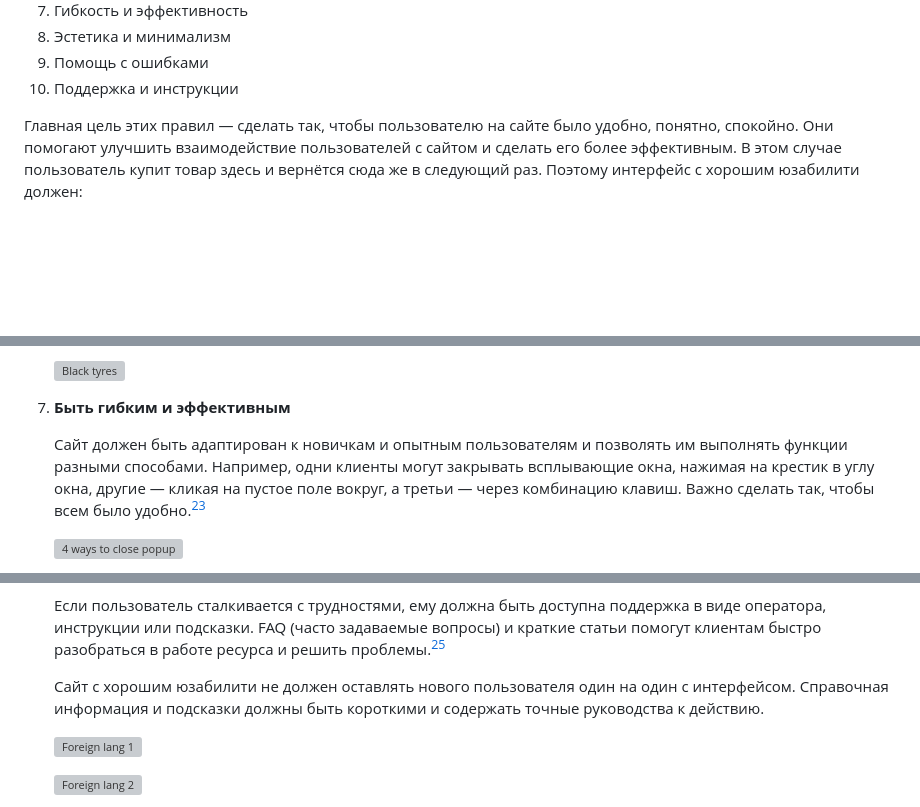
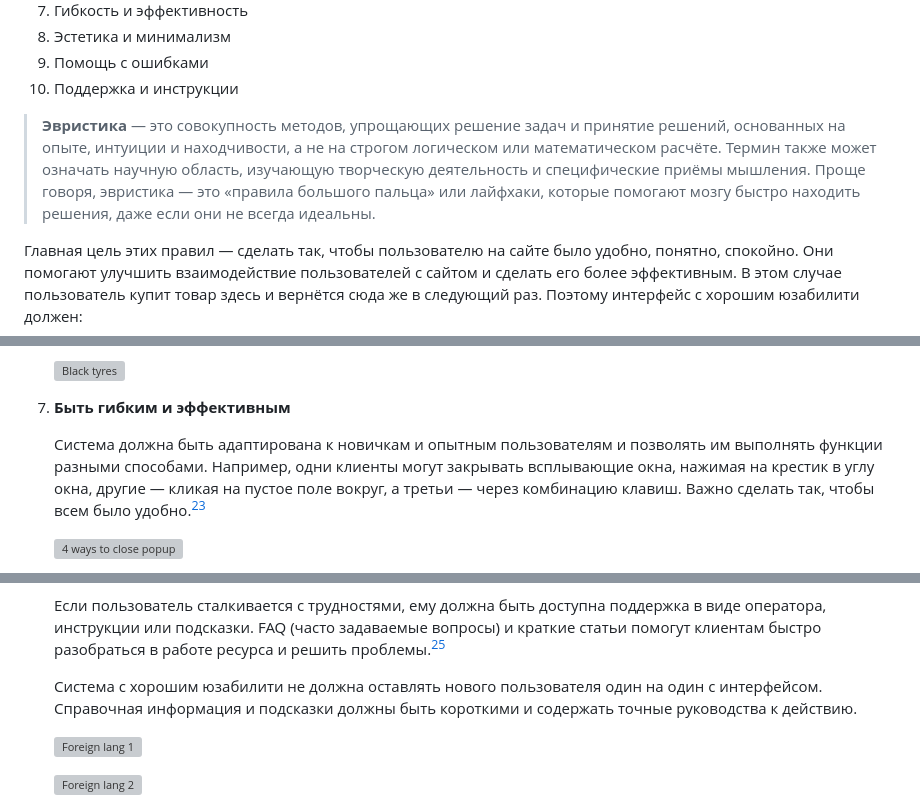
Before and after one commit to edu-top/68c8071d63e4ad8e0adf4601, a Markdown page: wiki/09_ux.md, 3 parts joined by grey strips. Rendered like a GitHub page; blank space fills up the shorter version; grey boxes are pictures that could not be loaded.

```diff
--- a/wiki/09_ux.md
+++ b/wiki/09_ux.md
@@ -335,6 +335,8 @@ Z-паттерн, напротив, лучше работает на сайта
 8. Эстетика и минимализм
 9. Помощь с ошибками
 10. Поддержка и инструкции
+
+> **Эвристика** — это совокупность методов, упрощающих решение задач и принятие решений, основанных на опыте, интуиции и находчивости, а не на строгом логическом или математическом расчёте. Термин также может означать научную область, изучающую творческую деятельность и специфические приёмы мышления. Проще говоря, эвристика — это «правила большого пальца» или лайфхаки, которые помогают мозгу быстро находить решения, даже если они не всегда идеальны.
 
 Главная цель этих правил — сделать так, чтобы пользователю на сайте было удобно, понятно, спокойно. Они помогают улучшить взаимодействие пользователей с сайтом и сделать его более эффективным. В этом случае пользователь купит товар здесь и вернётся сюда же в следующий раз. Поэтому интерфейс с хорошим юзабилити должен:
 
@@ -434,7 +436,7 @@ Z-паттерн, напротив, лучше работает на сайта
 
 7. **Быть гибким и эффективным**
 
-    Сайт должен быть адаптирован к новичкам и опытным пользователям и позволять им выполнять функции разными способами. Например, одни клиенты могут закрывать всплывающие окна, нажимая на крестик в углу окна, другие — кликая на пустое поле вокруг, а третьи — через комбинацию клавиш. Важно сделать так, чтобы всем было удобно.[^osnovnye-printsipy-yuzabiliti-sayta]
+    Система должна быть адаптирована к новичкам и опытным пользователям и позволять им выполнять функции разными способами. Например, одни клиенты могут закрывать всплывающие окна, нажимая на крестик в углу окна, другие — кликая на пустое поле вокруг, а третьи — через комбинацию клавиш. Важно сделать так, чтобы всем было удобно.[^osnovnye-printsipy-yuzabiliti-sayta]
 
     ![4 ways to close popup](../img/4-ways-to-close-popup.webp)
 
@@ -471,7 +473,7 @@ Z-паттерн, напротив, лучше работает на сайта
 
     Если пользователь сталкивается с трудностями, ему должна быть доступна поддержка в виде оператора, инструкции или подсказки. FAQ (часто задаваемые вопросы) и краткие статьи помогут клиентам быстро разобраться в работе ресурса и решить проблемы.[^osnovnye-printsipy-yuzabiliti-sayta]
 
-    Сайт с хорошим юзабилити не должен оставлять нового пользователя один на один с интерфейсом. Справочная информация и подсказки должны быть короткими и содержать точные руководства к действию.
+    Система с хорошим юзабилити не должна оставлять нового пользователя один на один с интерфейсом. Справочная информация и подсказки должны быть короткими и содержать точные руководства к действию.
 
     ![Foreign lang 1](../img/usability-principles_14.webp)
 
```
Also changed, not shown: other parts of wiki/09_ux.md (+13 -11 lines).
